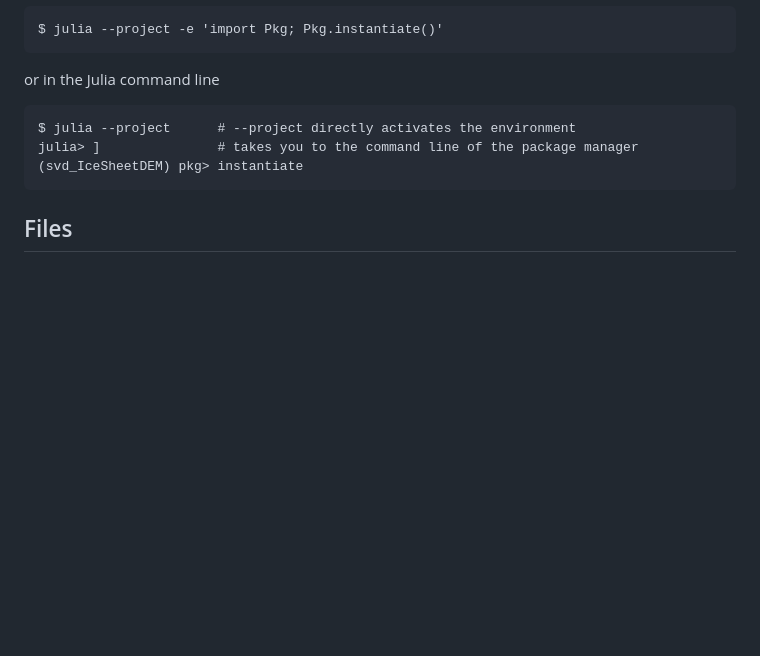
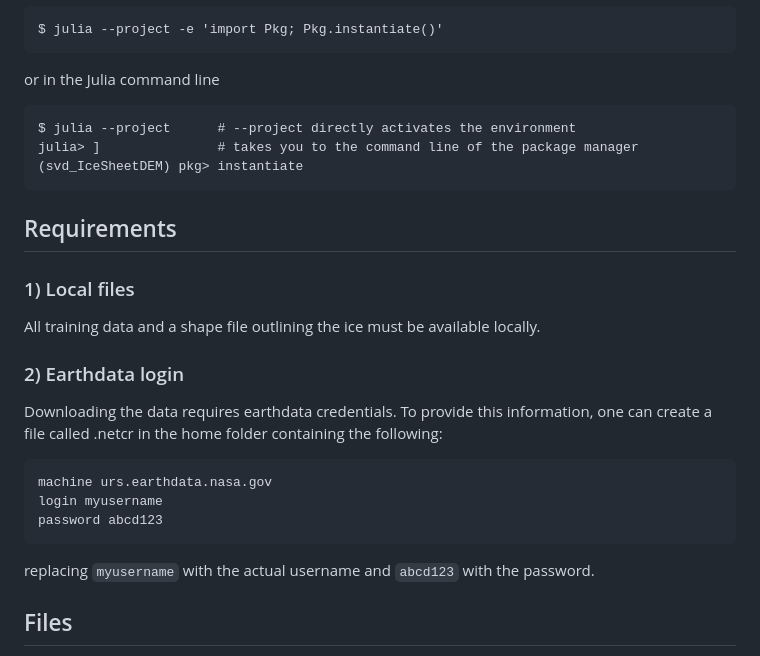
Before and after one commit to pohlan/GrIS1980s_DEM, a Markdown page: README.md, the part around the change. Rendered like a GitHub page; blank space fills up the shorter version.

Commit message:
updated Readme with .netrc

````diff
--- a/README.md
+++ b/README.md
@@ -18,6 +18,20 @@ $ julia --project      # --project directly activates the environment
 julia> ]               # takes you to the command line of the package manager
 (svd_IceSheetDEM) pkg> instantiate
 ```
+## Requirements
+
+### 1) Local files
+All training data and a shape file outlining the ice must be available locally.
+### 2) Earthdata login
+Downloading the data requires earthdata credentials. To provide this information, one can create a file called .netcr in the home folder containing the following:
+```
+machine urs.earthdata.nasa.gov
+login myusername
+password abcd123
+```
+replacing `myusername` with the actual username and `abcd123` with the password.
+
+
 ## Files
 - `main.jl`: Downloads the required data and performs preprocessing steps (only the first time). Then it solves the least square fit problem and saves a netcdf in the same format as a bedmachine file.
 - `SVD_lsqfit.tex`: tex file deriving the least squares solution
````
